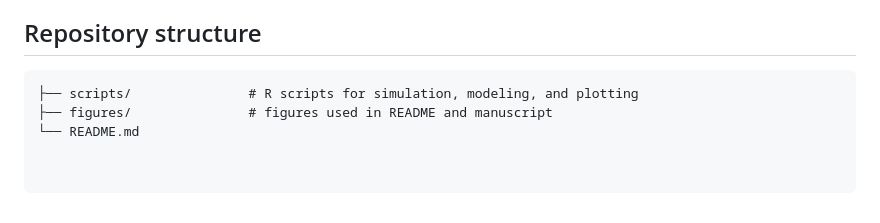
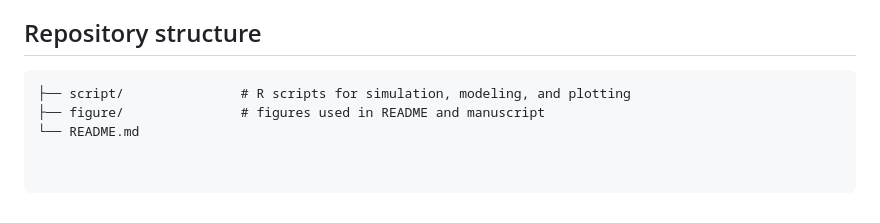
Before and after one commit to YulinGong-02/Gcomputation_CausalForest_Compare, a Markdown page: README.md, the part around the change. GitHub-like rendering.

````diff
--- a/README.md
+++ b/README.md
@@ -123,6 +123,6 @@ A simplified workflow for this project is:
 ## Repository structure
 
 ```text
-├── scripts/               # R scripts for simulation, modeling, and plotting
-├── figures/               # figures used in README and manuscript
+├── script/               # R scripts for simulation, modeling, and plotting
+├── figure/               # figures used in README and manuscript
 └── README.md
````
